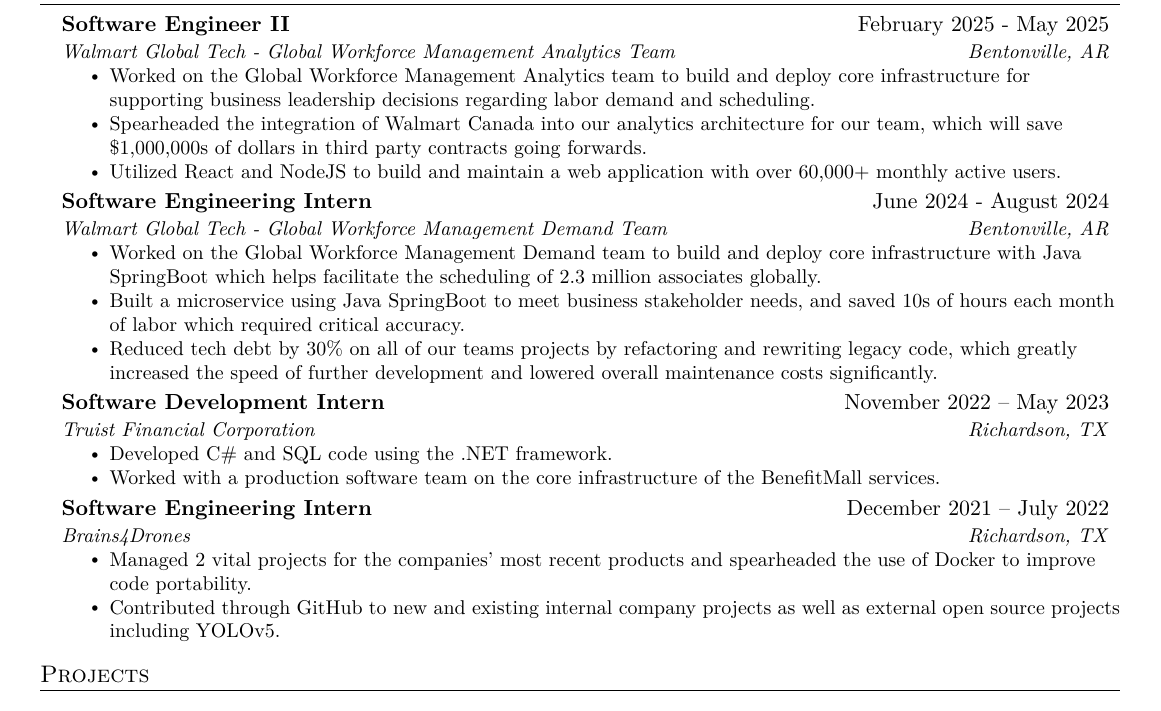
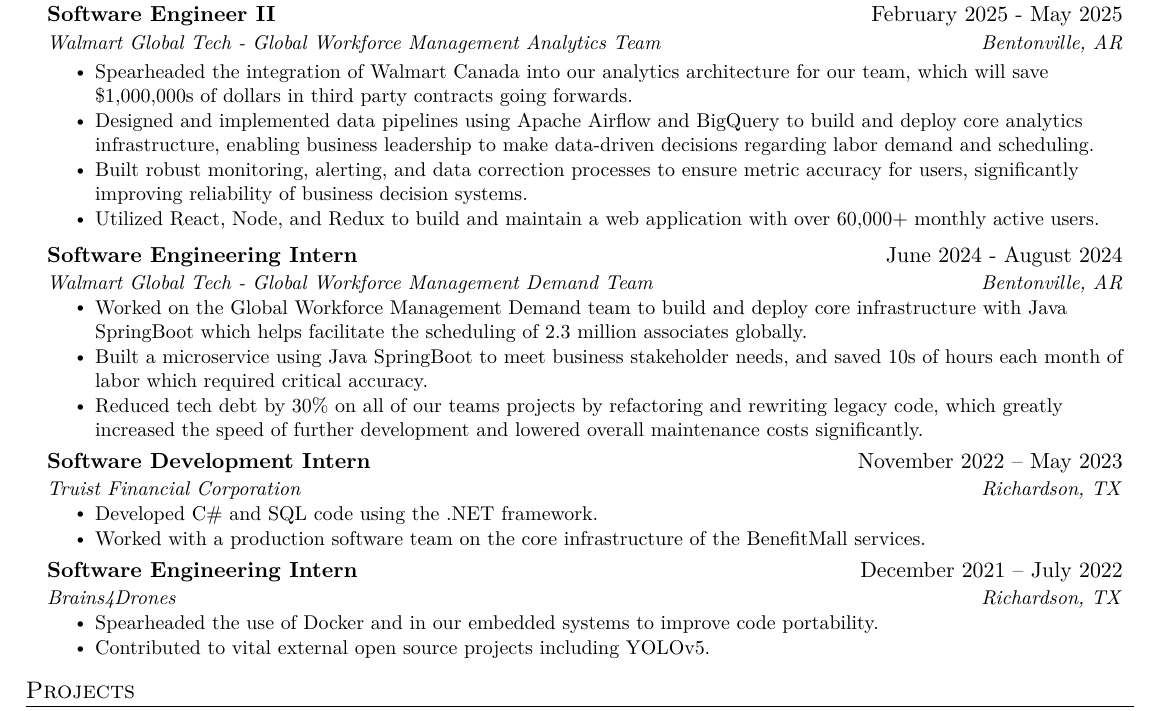
Before and after one commit to NicholasZolton/LatexResume, a LaTeX CV (resume.tex): part of the page, cut so that both start at the same text. Compiled offline with pdfLaTeX.

Commit message:
updated resume

```diff
--- a/resume.tex
+++ b/resume.tex
@@ -27,7 +27,7 @@
 \usepackage{lmodern}
 
 % set all the margins to .15cm
-\usepackage[margin=1in]{geometry}
+\usepackage[margin=0.9in]{geometry}
 
 %----------FONT OPTIONS----------
 % sans-serif
@@ -52,7 +52,7 @@
 \addtolength{\oddsidemargin}{-0.5in}
 \addtolength{\evensidemargin}{-0.5in}
 \addtolength{\textwidth}{1in}
-\addtolength{\topmargin}{-.5in}
+\addtolength{\topmargin}{-.6in}
 \addtolength{\textheight}{1.0in}
 
 \urlstyle{same}
@@ -63,7 +63,7 @@
 
 % Sections formatting
 \titleformat{\section}{
-  \vspace{-4pt}\scshape\raggedright\large
+  \vspace{-5pt}\scshape\raggedright\large
 }{}{0em}{}[\color{black}\titlerule \vspace{-5pt}]
 
 % Ensure that generate pdf is machine readable/ATS parsable
@@ -101,7 +101,7 @@
     \end{tabular*}\vspace{-3pt}
 }
 
-\newcommand{\resumeSubItem}[1]{\resumeItem{#1}\vspace{-4pt}}
+\newcommand{\resumeSubItem}[1]{\resumeItem{#1}\vspace{-5pt}}
 
 \renewcommand\labelitemii{$\vcenter{\hbox{\tiny$\bullet$}}$}
 
@@ -175,14 +175,16 @@
       {Software Engineer II}{February 2025 - May 2025}
 %
       {Walmart Global Tech - Global Workforce Management Analytics Team}{Bentonville, AR}
-%
+
       \resumeItemListStart
-
-        \resumeItem{Worked on the Global Workforce Management Analytics team to build and deploy core infrastructure for supporting business leadership decisions regarding labor demand and scheduling.}
 %
         \resumeItem{Spearheaded the integration of Walmart Canada into our analytics architecture for our team, which will save \$1,000,000s of dollars in third party contracts going forwards.}
 
-        \resumeItem{Utilized React and NodeJS to build and maintain a web application with over 60,000+ monthly active users.}
+        \resumeItem{Designed and implemented data pipelines using Apache Airflow and BigQuery to build and deploy core analytics infrastructure, enabling business leadership to make data-driven decisions regarding labor demand and scheduling.}
+%
+        \resumeItem{Built robust monitoring, alerting, and data correction processes to ensure metric accuracy for users, significantly improving reliability of business decision systems.}
+
+        \resumeItem{Utilized React, Node, and Redux to build and maintain a web application with over 60,000+ monthly active users.}
 %
       \resumeItemListEnd
 
@@ -225,9 +227,9 @@
 %
       \resumeItemListStart
 %
-        \resumeItem{Managed 2 vital projects for the companies' most recent products and spearheaded the use of Docker to improve code portability.}
+        \resumeItem{Spearheaded the use of Docker and in our embedded systems to improve code portability.}
 %
-        \resumeItem{Contributed through GitHub to new and existing internal company projects as well as external open source projects including YOLOv5.}
+        \resumeItem{Contributed to vital external open source projects including YOLOv5.}
 %
       \resumeItemListEnd
 %
```
Also changed, not shown: resume.pdf, resume.tex (3 more changed lines).
